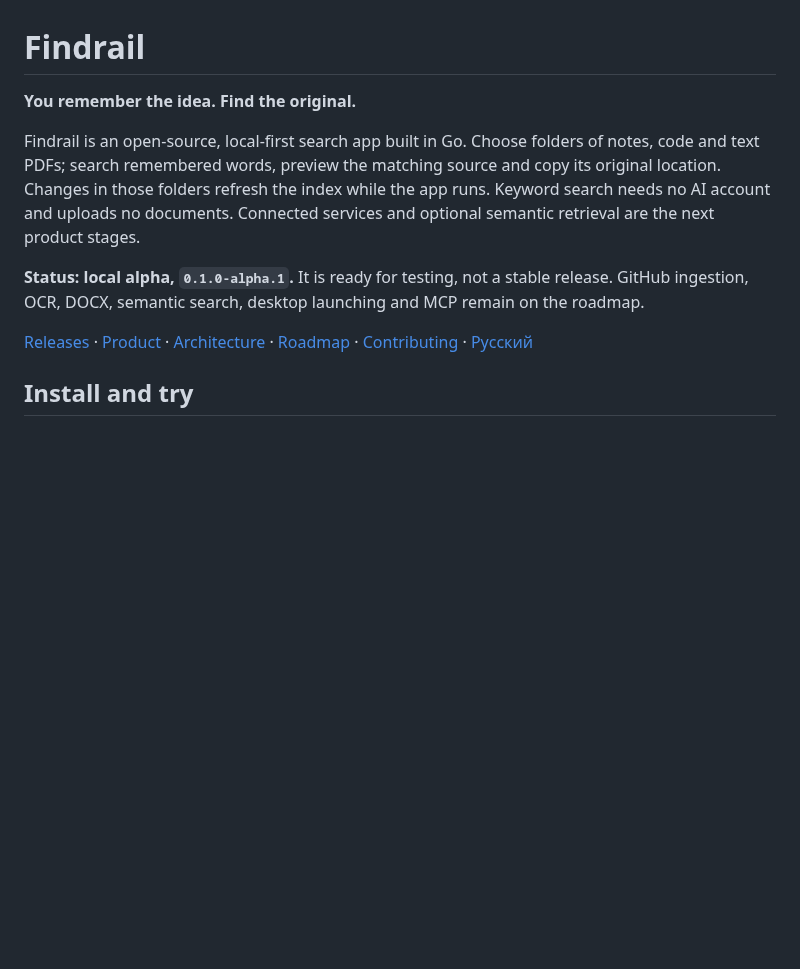
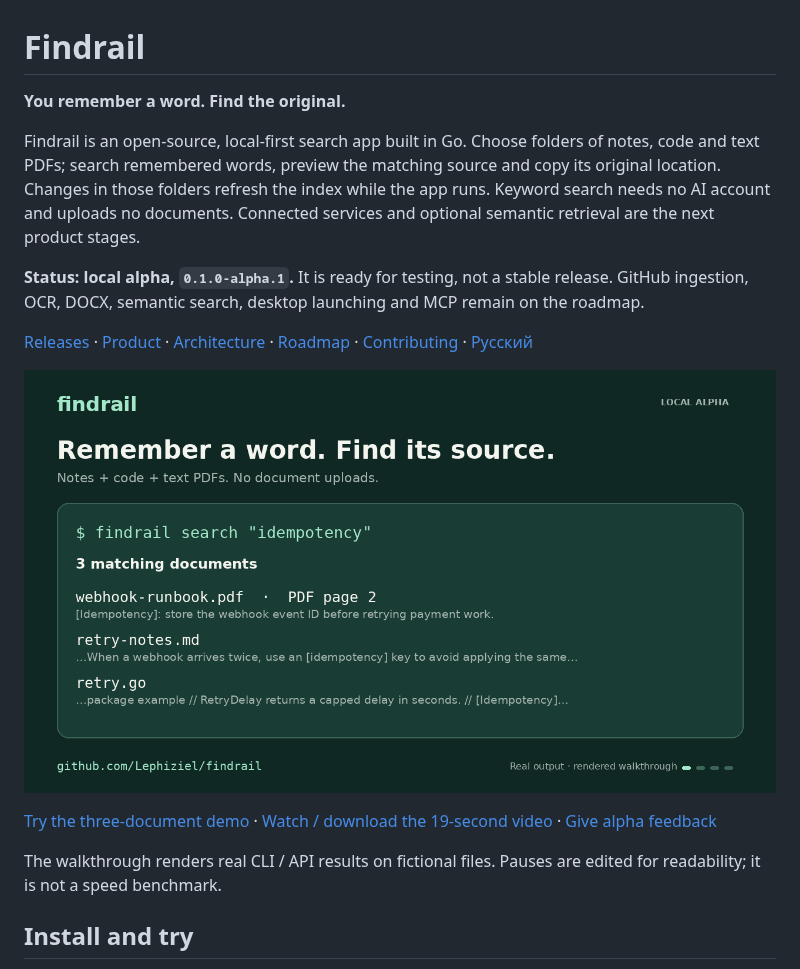
Before and after one commit to Lephiziel/findrail, a Markdown page: README.md, the part around the change. Rendered like a GitHub page; pictures changed too: docs/assets/demo.gif (added); blank space fills up the shorter version.

Commit message:
docs: launch English demo and contribution paths

```diff
--- a/README.md
+++ b/README.md
@@ -1,6 +1,6 @@
 # Findrail
 
-**You remember the idea. Find the original.**
+**You remember a word. Find the original.**
 
 Findrail is an open-source, local-first search app built in Go. Choose folders
 of notes, code and text PDFs; search remembered words, preview the matching
@@ -17,6 +17,15 @@ remain on the roadmap.
 [Product](docs/product.md) · [Architecture](docs/architecture.md) ·
 [Roadmap](docs/roadmap.md) · [Contributing](CONTRIBUTING.md) ·
 [Русский](docs/ru/overview.md)
+
+![Findrail walkthrough: local search, PDF page attribution and live refresh](docs/assets/demo.gif)
+
+[Try the three-document demo](docs/demo.md) ·
+[Watch / download the 19-second video](docs/assets/demo.mp4) ·
+[Give alpha feedback](https://github.com/Lephiziel/findrail/issues/3)
+
+The walkthrough renders real CLI / API results on fictional files. Pauses are
+edited for readability; it is not a speed benchmark.
 
 ## Install and try
 
```
Also changed, not shown: CONTRIBUTING.md (+6 -0 lines), docs/demo.md (added, +61 -0 lines), docs/launch/README.md (added, +70 -0 lines), docs/launch/announcement.md (added, +35 -0 lines), docs/ru/launch.md (+18 -7 lines), examples/demo/retry-notes.md (added, +11 -0 lines), docs/assets/demo.png (added), docs/assets/github-launch-setup.jpg (added), 4 other files.
